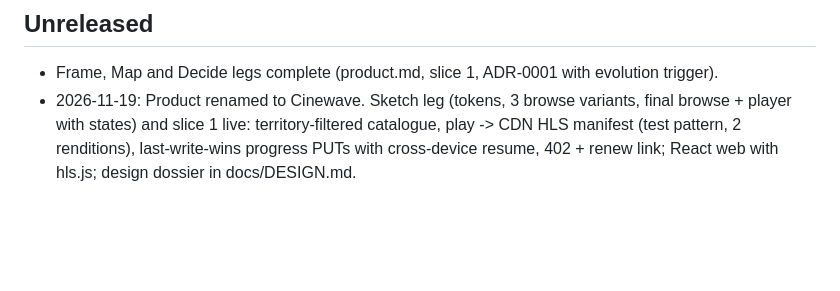
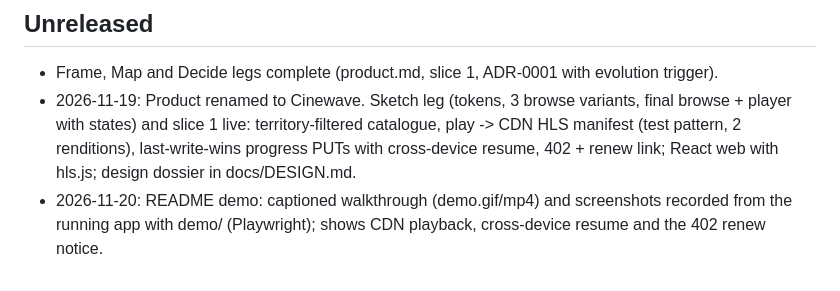
Before and after one commit to Legion91919/cinewave, a Markdown page: .agentic/changelog.md, the part around the change. Rendered like a GitHub page; blank space fills up the shorter version.

```diff
--- a/.agentic/changelog.md
+++ b/.agentic/changelog.md
@@ -3,3 +3,4 @@
 ## Unreleased
 - Frame, Map and Decide legs complete (product.md, slice 1, ADR-0001 with evolution trigger).
 - 2026-11-19: Product renamed to Cinewave. Sketch leg (tokens, 3 browse variants, final browse + player with states) and slice 1 live: territory-filtered catalogue, play -> CDN HLS manifest (test pattern, 2 renditions), last-write-wins progress PUTs with cross-device resume, 402 + renew link; React web with hls.js; design dossier in docs/DESIGN.md.
+- 2026-11-20: README demo: captioned walkthrough (demo.gif/mp4) and screenshots recorded from the running app with demo/ (Playwright); shows CDN playback, cross-device resume and the 402 renew notice.
```
Also changed, not shown: README.md (+10 -0 lines), SECURITY.md (added, +30 -0 lines), docs/media/browse.png (added), docs/media/continue-watching.png (added), docs/media/mobile.png (added), docs/media/playing.png (added), docs/media/renew.png (added), 11 other files.
